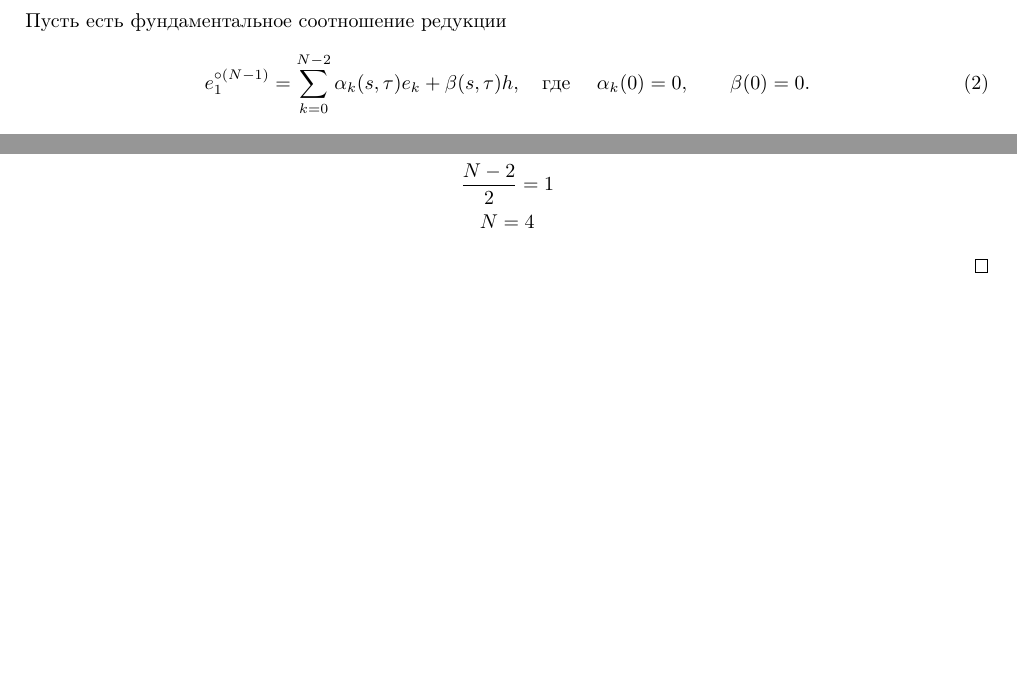
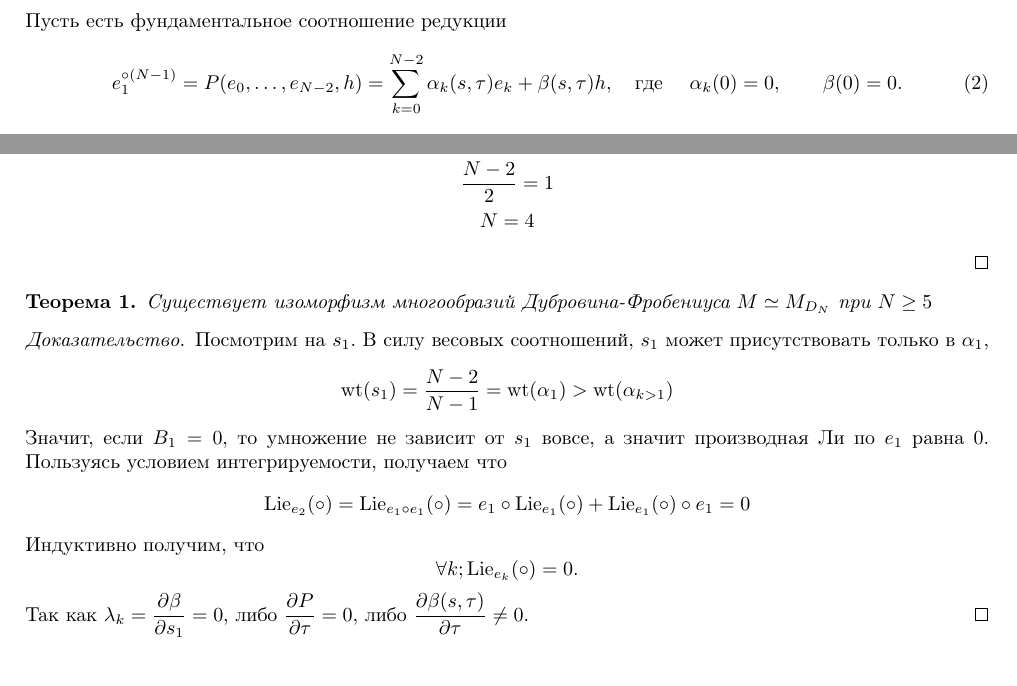
Before and after one commit to cawabynga/dubrovin-conjecture, a LaTeX document (D_N.tex): two parts of pages 1 and 2 of 2, joined at a grey line, cut so that both start at the same text, the shorter picture padded with empty space. Compiled offline with pdfLaTeX.

Commit message:
Added a sketch of main theorem in D_N case

```diff
--- a/D_N.tex
+++ b/D_N.tex
@@ -59,7 +59,7 @@
 Пусть есть фундаментальное соотношение редукции
 	\begin{equation}
 		e_1^{\circ(N-1)}
-		=
+		= P(e_0, \dots, e_{N-2}, h) =
 		\sum_{k=0}^{N-2}\alpha_k(s,\tau)e_k
 		+\beta(s,\tau)h, \quad \text{где } \quad \alpha_k(0)=0,\qquad\beta(0)=0.
 		\label{eq:fundamental_relation}
@@ -169,4 +169,15 @@
 				N = 4
 		\end{gather*}
 	\end{proof}
+	\begin{theorem}
+		Существует изоморфизм многообразий Дубровина-Фробениуса \(M \simeq M_{D_N}\) при \(N \geq 5\)
+	\end{theorem}
+	\begin{proof}
+		Посмотрим на \(s_1\). В силу весовых соотношений, \(s_1\) может присутствовать только в \(\alpha_1\),
+		\[\operatorname{wt}(s_{1}) = \dfrac{N-2}{N-1} = \operatorname{wt}(\alpha_{1}) > \operatorname{wt}(\alpha_{k>1})\]
+		Значит, если \(B_1=0\), то умножение не зависит от \(s_1\) вовсе, а значит производная Ли по \(e_1\) равна 0. Пользуясь условием интегрируемости, получаем что
+		\[\operatorname{Lie}_{e_2}(\circ) = \operatorname{Lie}_{e_1\circ e_1}(\circ) = e_1 \circ \operatorname{Lie}_{e_1}(\circ) + \operatorname{Lie}_{e_1}(\circ) \circ e_1 = 0\]
+		Индуктивно получим, что \[\forall k; \operatorname{Lie}_{e_k}(\circ) = 0.\]
+		Так как \(\lambda_k = \dfrac{\partial \beta}{\partial s_1} = 0\), либо \(\dfrac{\partial P}{\partial \tau} = 0\), либо \(\dfrac{\partial \beta(s, \tau)}{\partial \tau} \neq 0\).
+	\end{proof}
 \end{document}
```
Also changed, not shown: D_N.pdf.
